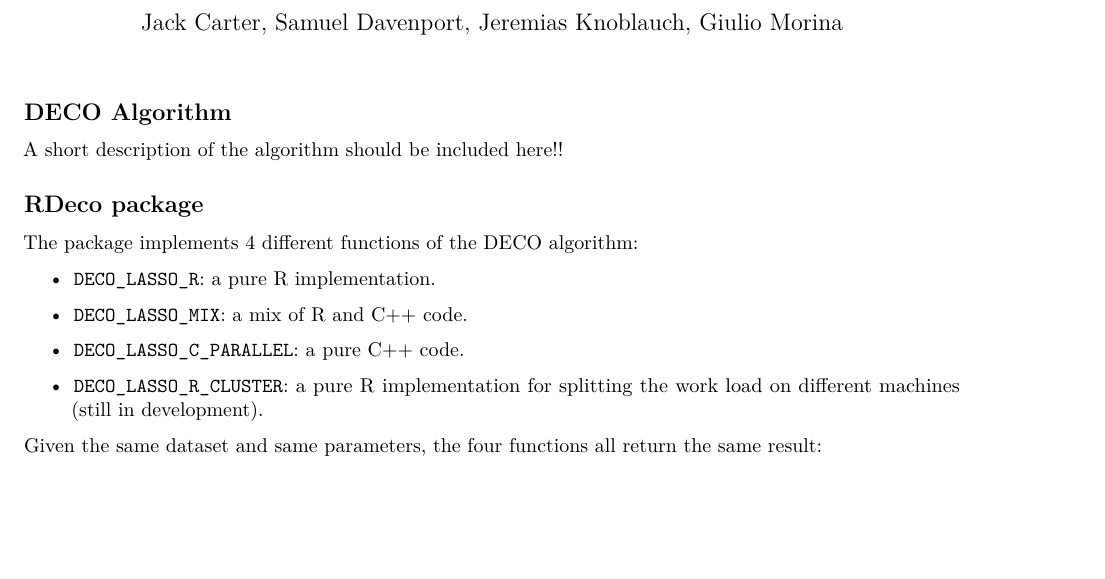
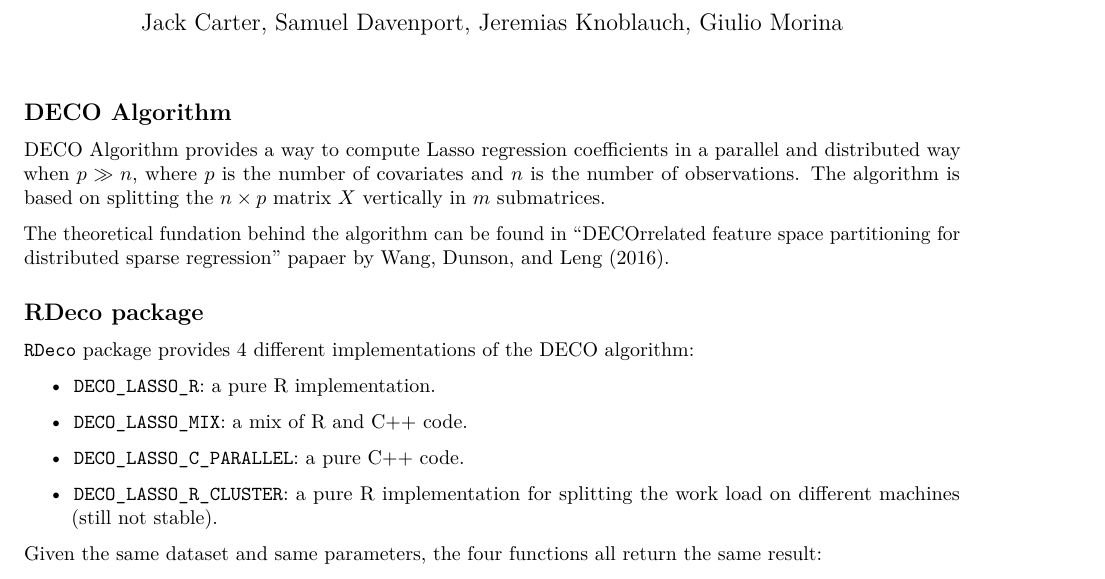
Before and after one commit to Giuls4Good/DECO, an R Markdown document (20161128_Giulio/vignettes/RDeco_vignette.Rmd): part of page 1 of 2, cut so that both start at the same text, the shorter picture padded with empty space. Rendered offline with R 4.5, knitr and Pandoc, then LaTeX, with nearby package versions.

Commit message:
Small editings to DESCRIPTION files

````diff
--- a/20161128_Giulio/vignettes/RDeco_vignette.Rmd
+++ b/20161128_Giulio/vignettes/RDeco_vignette.Rmd
@@ -2,6 +2,8 @@
 title: "RDeco Package"
 author: Jack Carter, Samuel Davenport, Jeremias Knoblauch, Giulio Morina
 output: pdf_document
+header-includes:
+   - \usepackage{amssymb}
 ---
 
 ```{r setup, echo=FALSE, message=FALSE}
@@ -11,16 +13,18 @@ require(rbenchmark)
 
 ## DECO Algorithm
 
-A short description of the algorithm should be included here!!
+DECO Algorithm provides a way to compute Lasso regression coefficients in a parallel and distributed way when $p \gg n$, where $p$ is the number of covariates and $n$ is the number of observations. The algorithm is based on splitting the $n \times p$ matrix $X$ vertically in $m$ submatrices.
+
+The theoretical fundation behind the algorithm can be found in "DECOrrelated feature space partitioning for distributed sparse regression" papaer by  Wang, Dunson, and Leng (2016).
 
 ## RDeco package
 
-The package implements 4 different functions of the DECO algorithm:
+\texttt{RDeco} package provides 4 different implementations of the DECO algorithm:
 \begin{itemize}
 \item \texttt{DECO\char`_LASSO\char`_R}: a pure R implementation.
 \item \texttt{DECO\char`_LASSO\char`_MIX}: a mix of R and C++ code.
 \item \texttt{DECO\char`_LASSO\char`_C\char`_PARALLEL}: a pure C++ code.
-\item \texttt{DECO\char`_LASSO\char`_R\char`_CLUSTER}: a pure R implementation for splitting the work load on different machines (still in development).
+\item \texttt{DECO\char`_LASSO\char`_R\char`_CLUSTER}: a pure R implementation for splitting the work load on different machines (still not stable).
 \end{itemize}
 
 Given the same dataset and same parameters, the four functions all return the same result:
````
Also changed, not shown: 20161128_Giulio/R/RcppExports.R (+1 -0 lines), 20161128_Giulio/src/symbols.rds (added), 7 other files.
